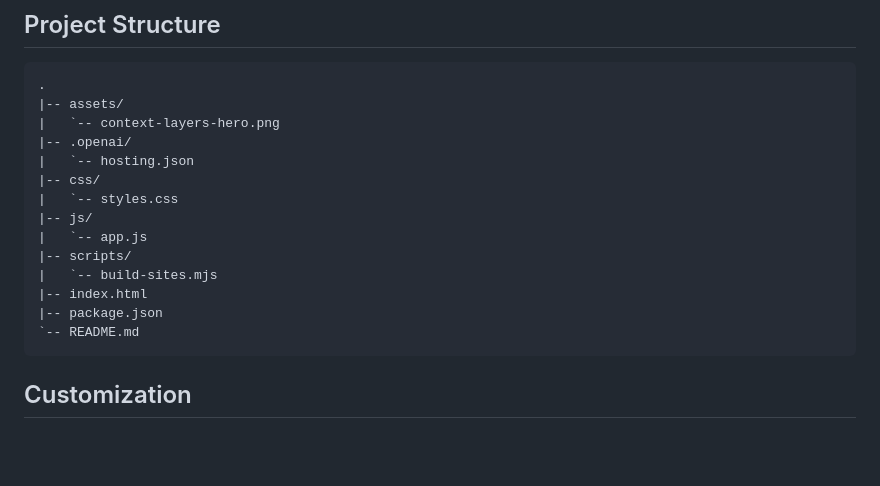
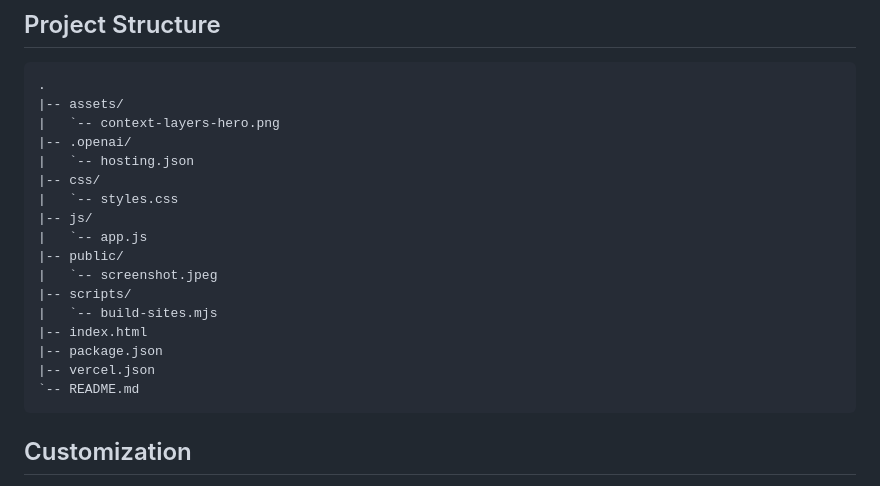
Before and after one commit to phadtareshivansh/Context-Cop, a Markdown page: README.md, the part around one of its changes. Rendered like a GitHub page; blank space fills up the shorter version.

````diff
--- a/README.md
+++ b/README.md
@@ -98,10 +130,13 @@ For production use, route model calls through a backend service and keep provide
 |   `-- styles.css
 |-- js/
 |   `-- app.js
+|-- public/
+|   `-- screenshot.jpeg
 |-- scripts/
 |   `-- build-sites.mjs
 |-- index.html
 |-- package.json
+|-- vercel.json
 `-- README.md
 ```
 
````
Also changed, not shown: other parts of README.md (+34 -2 lines).
